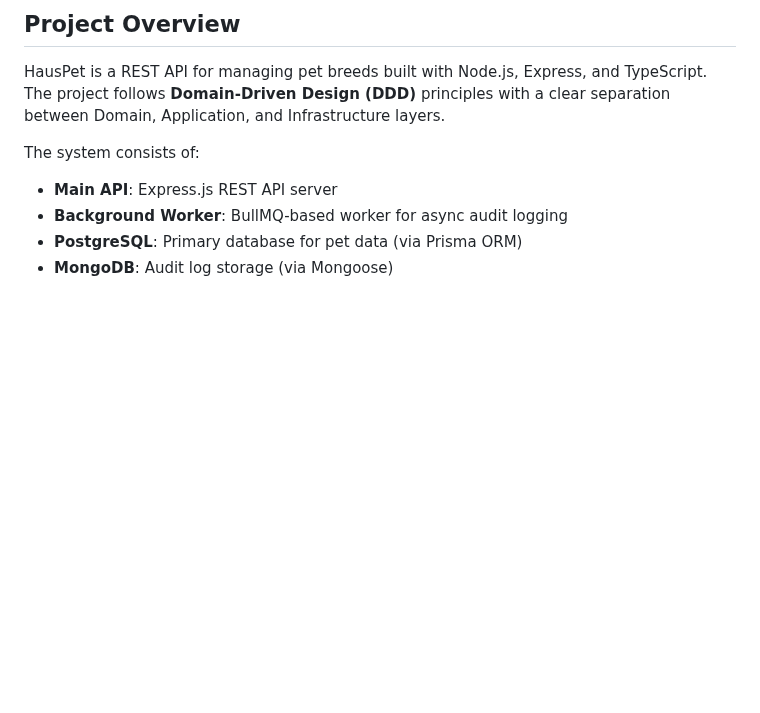
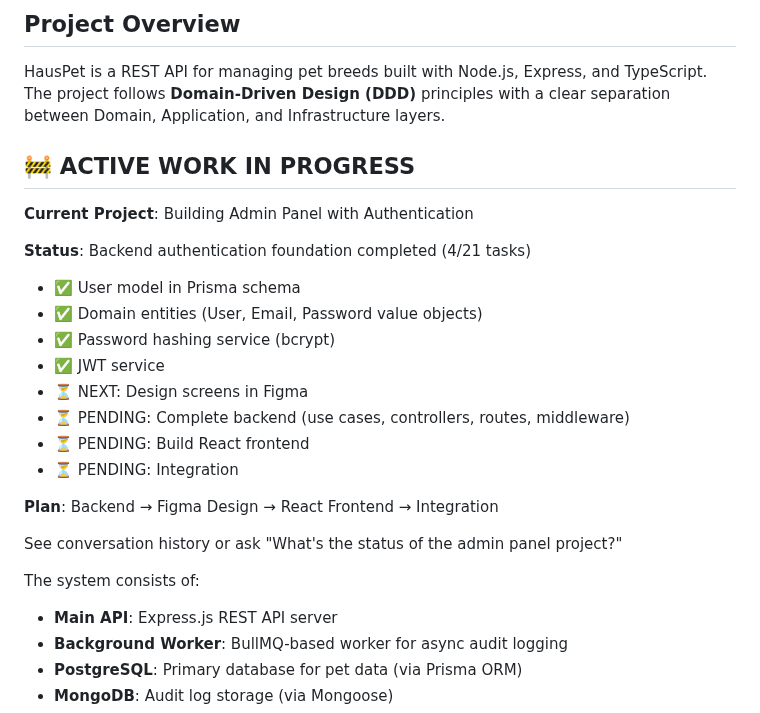
Before and after one commit to samuelvi/Haus-Pet, a Markdown page: .claude/CLAUDE.md, the part around the change. Rendered like a GitHub page; blank space fills up the shorter version.

Commit message:
docs: update CLAUDE.md with admin panel WIP status

```diff
--- a/.claude/CLAUDE.md
+++ b/.claude/CLAUDE.md
@@ -5,6 +5,24 @@ This file provides guidance to Claude Code (claude.ai/code) when working with co
 ## Project Overview
 
 HausPet is a REST API for managing pet breeds built with Node.js, Express, and TypeScript. The project follows **Domain-Driven Design (DDD)** principles with a clear separation between Domain, Application, and Infrastructure layers.
+
+## 🚧 ACTIVE WORK IN PROGRESS
+
+**Current Project**: Building Admin Panel with Authentication
+
+**Status**: Backend authentication foundation completed (4/21 tasks)
+- ✅ User model in Prisma schema
+- ✅ Domain entities (User, Email, Password value objects)
+- ✅ Password hashing service (bcrypt)
+- ✅ JWT service
+- ⏳ NEXT: Design screens in Figma
+- ⏳ PENDING: Complete backend (use cases, controllers, routes, middleware)
+- ⏳ PENDING: Build React frontend
+- ⏳ PENDING: Integration
+
+**Plan**: Backend → Figma Design → React Frontend → Integration
+
+See conversation history or ask "What's the status of the admin panel project?"
 
 The system consists of:
 - **Main API**: Express.js REST API server
```
